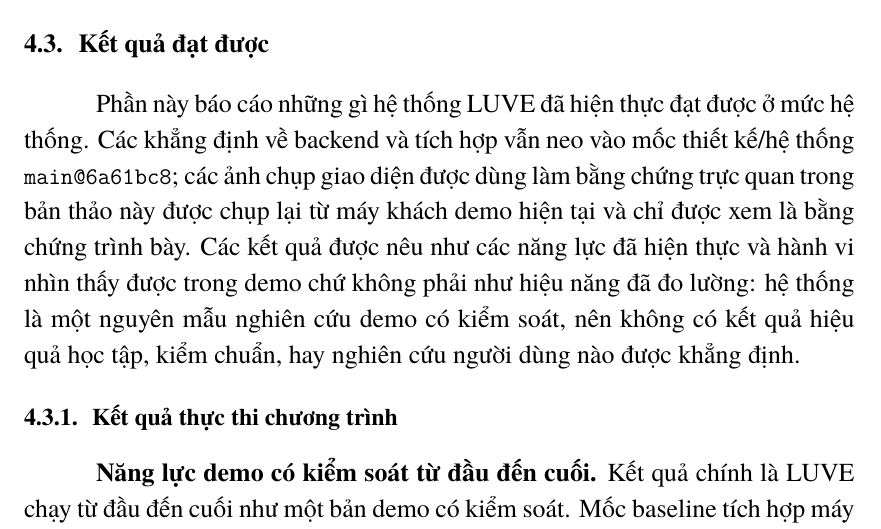
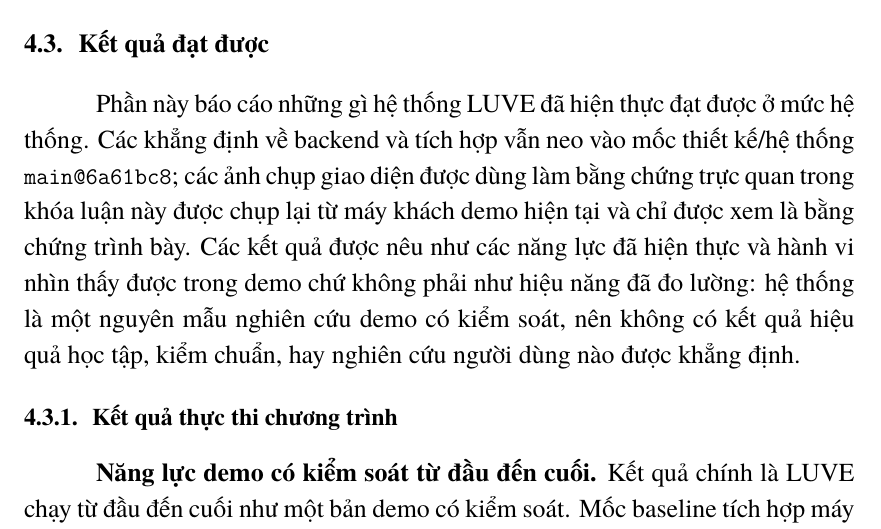
Before and after one commit to montyfinn/luve, a LaTeX thesis (thesis/main.tex): part of page 53 of 90, cut so that both start at the same text. Compiled offline with XeLaTeX.

Commit message:
docs(thesis): remove final draft wording

```diff
--- a/thesis/main.tex
+++ b/thesis/main.tex
@@ -1819,7 +1819,7 @@ trong Chương~5.
 Phần này báo cáo những gì hệ thống LUVE đã hiện thực đạt được ở mức hệ thống. Các
 khẳng định về backend và tích hợp vẫn neo vào mốc thiết kế/hệ thống
 \texttt{main@6a61bc8}; các ảnh chụp giao diện được dùng làm bằng chứng trực quan
-trong bản thảo này được chụp lại từ máy khách demo hiện tại và chỉ được xem là
+trong khóa luận này được chụp lại từ máy khách demo hiện tại và chỉ được xem là
 bằng chứng trình bày. Các kết quả được nêu như các năng lực đã hiện thực và hành
 vi nhìn thấy được trong demo chứ không phải như hiệu năng đã đo lường: hệ thống là
 một nguyên mẫu nghiên cứu demo có kiểm soát, nên không có kết quả hiệu quả học
```
